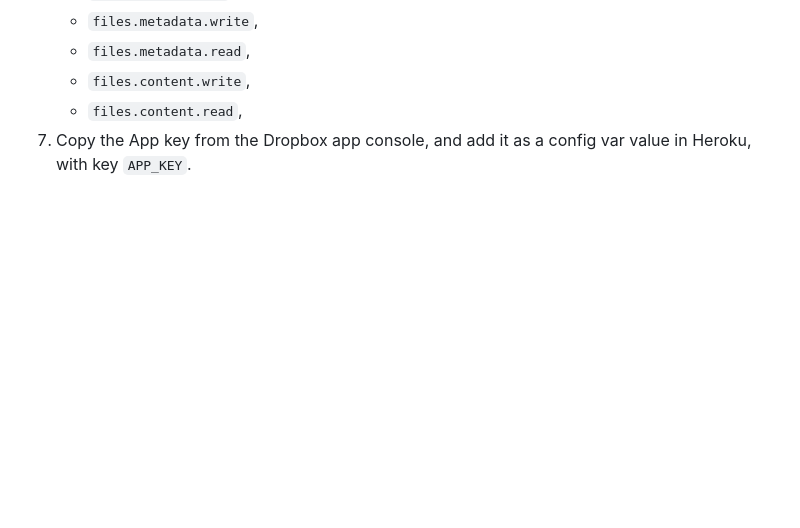
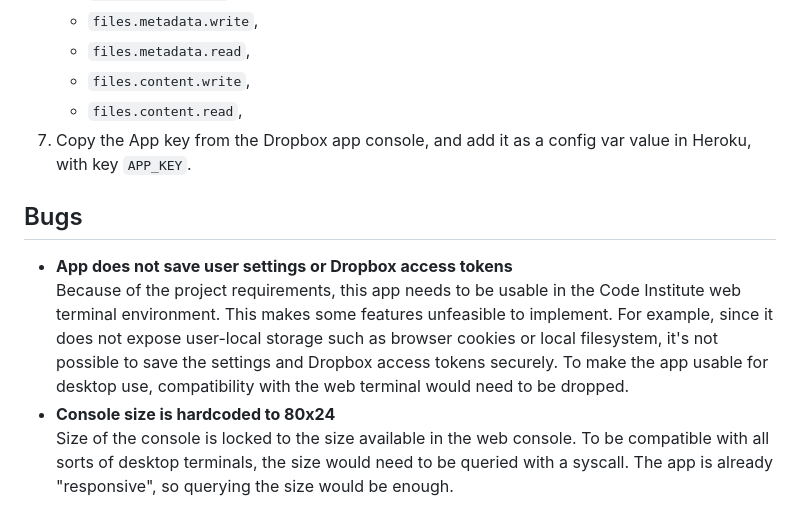
Before and after one commit to Tearnote/lists, a Markdown page: README.md, the part around the change. GitHub-like rendering; blank space fills up the shorter version.

Commit message:
Add bugs section to README.md

```diff
--- a/README.md
+++ b/README.md
@@ -87,3 +87,10 @@ Lists is a TUI application, but it's currently configured to run in the Code Ins
     -   `files.content.write`,
     -   `files.content.read`,
 7.  Copy the App key from the Dropbox app console, and add it as a config var value in Heroku, with key `APP_KEY`.
+
+## Bugs
+
+-   **App does not save user settings or Dropbox access tokens**
+    Because of the project requirements, this app needs to be usable in the Code Institute web terminal environment. This makes some features unfeasible to implement. For example, since it does not expose user-local storage such as browser cookies or local filesystem, it's not possible to save the settings and Dropbox access tokens securely. To make the app usable for desktop use, compatibility with the web terminal would need to be dropped.
+-   **Console size is hardcoded to 80x24**
+    Size of the console is locked to the size available in the web console. To be compatible with all sorts of desktop terminals, the size would need to be queried with a syscall. The app is already "responsive", so querying the size would be enough.
```
